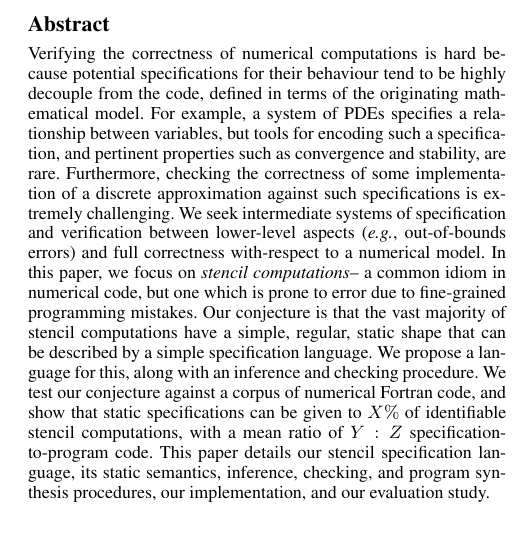
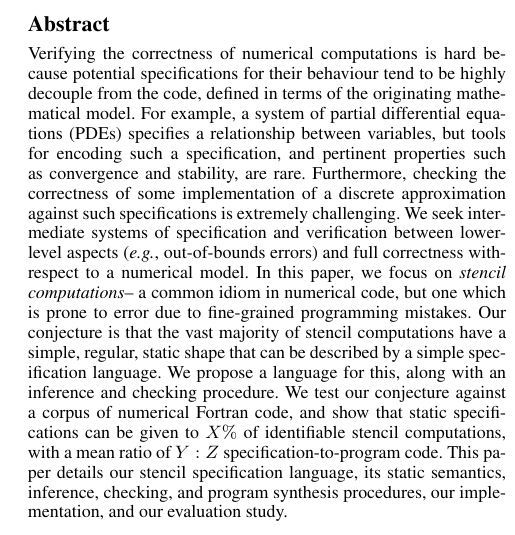
Before and after one commit to camfort/array-analyse, a LaTeX paper (paper.tex): part of one column of page 1 of 7, cut so that both start at the same text. Compiled offline with pdfLaTeX; a missing font is replaced by an installed copy or a similar font.

Commit message:
First use of abbreviation is expanded

```diff
--- a/paper.tex
+++ b/paper.tex
@@ -132,9 +132,9 @@ xrightmargin=0.2cm,commandchars=\\\{\},baselinestretch=0.98,numbersep=0.9em}
   Verifying the correctness of numerical computations is hard because
   potential specifications for their behaviour tend to be highly
   decouple from the code, defined in terms of the originating
-  mathematical model. For example, a system of PDEs specifies a
-  relationship between variables, but tools for encoding such a
-  specification, and pertinent properties such as convergence and
+  mathematical model. For example, a system of partial differential equations
+  (PDEs) specifies a relationship between variables, but tools for encoding such
+  a specification, and pertinent properties such as convergence and
   stability, are rare.  Furthermore, checking the correctness of some
   implementation of a discrete approximation against such
   specifications is extremely challenging. We seek intermediate
```
